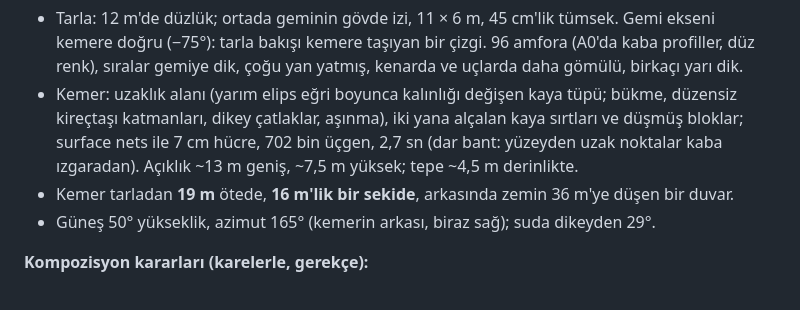
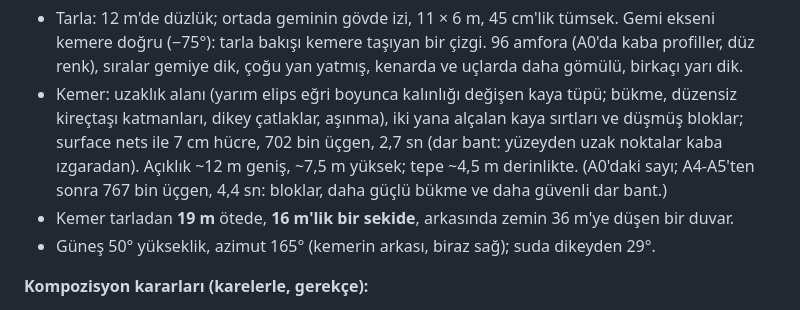
Before and after one commit to OzcanOrhanDemirci/pc_graphics, a Markdown page: docs/koy/DURUM.md, the part around one of its changes. Rendered like a GitHub page.

```diff
--- a/docs/koy/DURUM.md
+++ b/docs/koy/DURUM.md
@@ -102,7 +134,8 @@ Dressel 1 tarlası), Tyre (üst yüzde tortu keçesi yandan ~4 kat parlak, göm
   ve uçlarda daha gömülü, birkaçı yarı dik.
 - Kemer: uzaklık alanı (yarım elips eğri boyunca kalınlığı değişen kaya tüpü; bükme, düzensiz kireçtaşı katmanları, dikey
   çatlaklar, aşınma), iki yana alçalan kaya sırtları ve düşmüş bloklar; surface nets ile 7 cm hücre, 702 bin üçgen, 2,7 sn
-  (dar bant: yüzeyden uzak noktalar kaba ızgaradan). Açıklık ~13 m geniş, ~7,5 m yüksek; tepe ~4,5 m derinlikte.
+  (dar bant: yüzeyden uzak noktalar kaba ızgaradan). Açıklık ~12 m geniş, ~7,5 m yüksek; tepe ~4,5 m derinlikte. (A0'daki
+  sayı; A4-A5'ten sonra 767 bin üçgen, 4,4 sn: bloklar, daha güçlü bükme ve daha güvenli dar bant.)
 - Kemer tarladan **19 m** ötede, **16 m'lik bir sekide**, arkasında zemin 36 m'ye düşen bir duvar.
 - Güneş 50° yükseklik, azimut 165° (kemerin arkası, biraz sağ); suda dikeyden 29°.
 
```
Also changed, not shown: other parts of docs/koy/DURUM.md (+39 -7 lines), README.md (+9 -6 lines), README.tr.md (+9 -7 lines), assets/gallery/koy.jpg, docs/images/amfora-tarla.jpg, docs/images/amfora-yakin.jpg, 7 other files.
